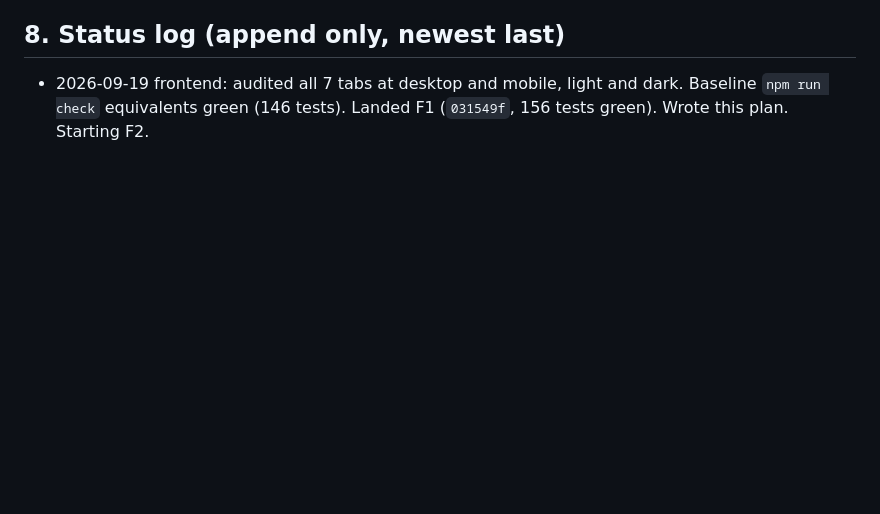
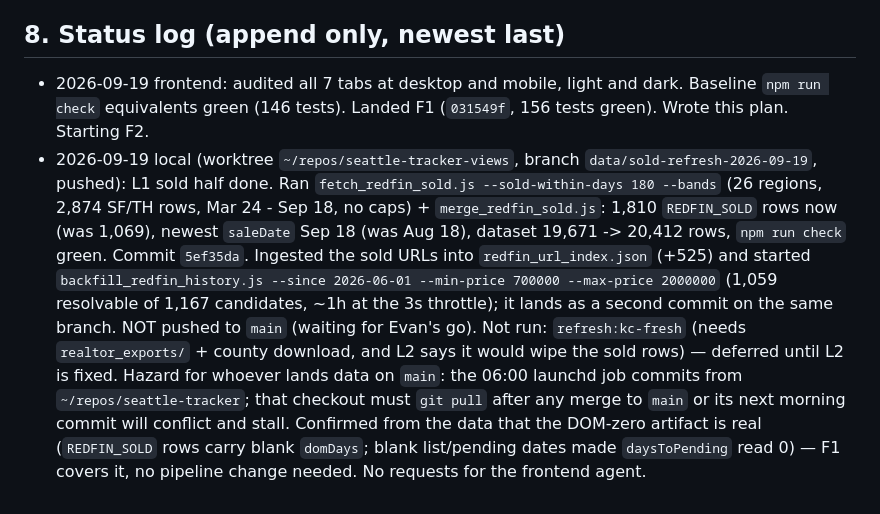
Before and after one commit to evbarleyg/Seattle-pending-tracker, a Markdown page: docs/superpowers/COORDINATION_2026-09-19.md, the part around the change. GitHub-like rendering; blank space fills up the shorter version.

Commit message:
Coordination log: local agent status for the Sep 19 sold refresh
Co-Authored-By: Claude Fable 5.1 <noreply@anthropic.com>

```diff
--- a/docs/superpowers/COORDINATION_2026-09-19.md
+++ b/docs/superpowers/COORDINATION_2026-09-19.md
@@ -192,3 +192,22 @@ days-on-market signal", not "all closed rows".
 - 2026-09-19 frontend: audited all 7 tabs at desktop and mobile, light and
   dark. Baseline `npm run check` equivalents green (146 tests). Landed F1
   (`031549f`, 156 tests green). Wrote this plan. Starting F2.
+- 2026-09-19 local (worktree `~/repos/seattle-tracker-views`, branch
+  `data/sold-refresh-2026-09-19`, pushed): L1 sold half done. Ran
+  `fetch_redfin_sold.js --sold-within-days 180 --bands` (26 regions, 2,874
+  SF/TH rows, Mar 24 - Sep 18, no caps) + `merge_redfin_sold.js`: 1,810
+  `REDFIN_SOLD` rows now (was 1,069), newest `saleDate` Sep 18 (was Aug 18),
+  dataset 19,671 -> 20,412 rows, `npm run check` green. Commit `5ef35da`.
+  Ingested the sold URLs into `redfin_url_index.json` (+525) and started
+  `backfill_redfin_history.js --since 2026-06-01 --min-price 700000
+  --max-price 2000000` (1,059 resolvable of 1,167 candidates, ~1h at the
+  3s throttle); it lands as a second commit on the same branch. NOT pushed
+  to `main` (waiting for Evan's go). Not run: `refresh:kc-fresh` (needs
+  `realtor_exports/` + county download, and L2 says it would wipe the sold
+  rows) — deferred until L2 is fixed. Hazard for whoever lands data on
+  `main`: the 06:00 launchd job commits from `~/repos/seattle-tracker`; that
+  checkout must `git pull` after any merge to `main` or its next morning
+  commit will conflict and stall. Confirmed from the data that the DOM-zero
+  artifact is real (`REDFIN_SOLD` rows carry blank `domDays`; blank
+  list/pending dates made `daysToPending` read 0) — F1 covers it, no
+  pipeline change needed. No requests for the frontend agent.
```
